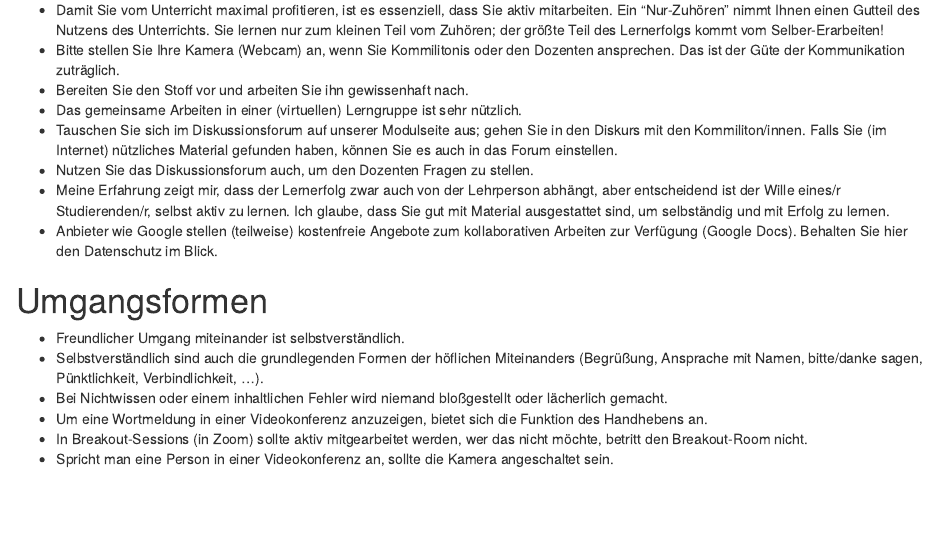
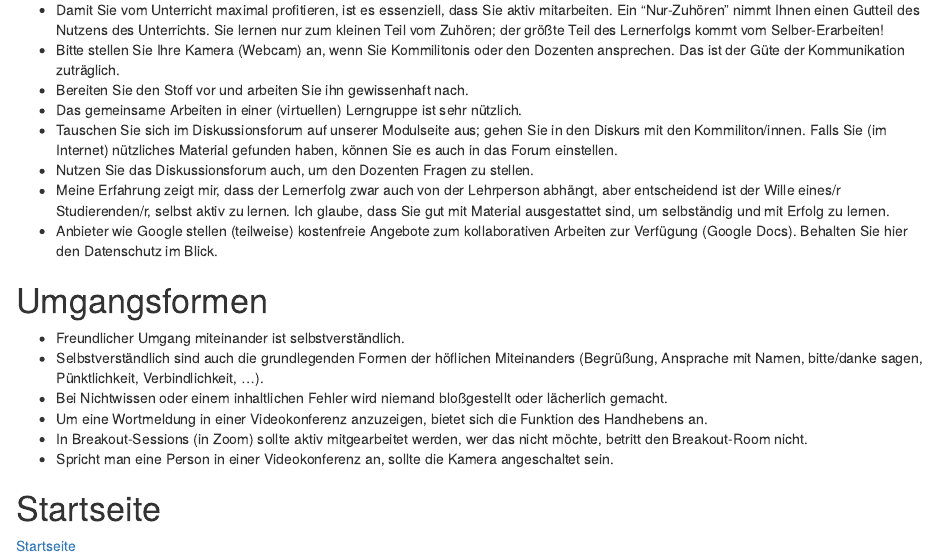
Before and after one commit to sebastiansauer/vorhersagemodellierung, an R Markdown document (Interna/Hinweise.Rmd): the page in a window 1100 px wide, from 2390 px down. Rendered offline with R 4.5, knitr and Pandoc, with nearby package versions; drawn as R Markdown's standard HTML page in place of the format the file asks for.

Commit message:
add homoepage link

```diff
--- a/Interna/Hinweise.Rmd
+++ b/Interna/Hinweise.Rmd
@@ -158,3 +158,8 @@ editor_options:
 - Um eine Wortmeldung in einer Videokonferenz anzuzeigen, bietet sich die Funktion des Handhebens an.
 - In Breakout-Sessions (in Zoom) sollte aktiv mitgearbeitet werden, wer das nicht möchte, betritt den Breakout-Room nicht.
 - Spricht man eine Person in einer Videokonferenz an, sollte die Kamera angeschaltet sein.
+
+
+# Startseite
+
+[Startseite](https://sebastiansauer.github.io/vorhersagemodellierung/index.html)
```
Also changed, not shown: Pruefung/Referenz-Hinweise-Prognosewettbewerb.Rmd (+7 -0 lines), Interna/Hinweise.html, Pruefung/Referenz-Hinweise-Prognosewettbewerb.html.
